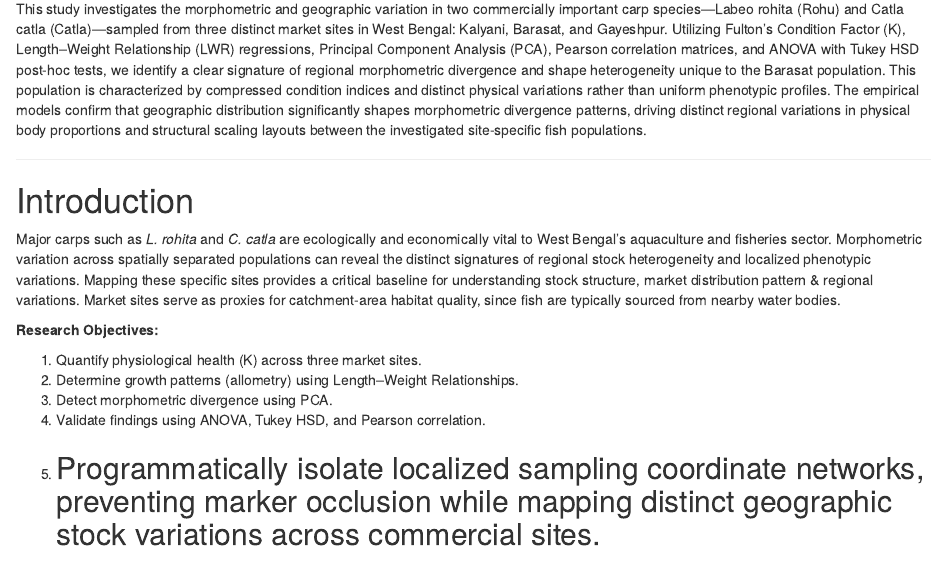
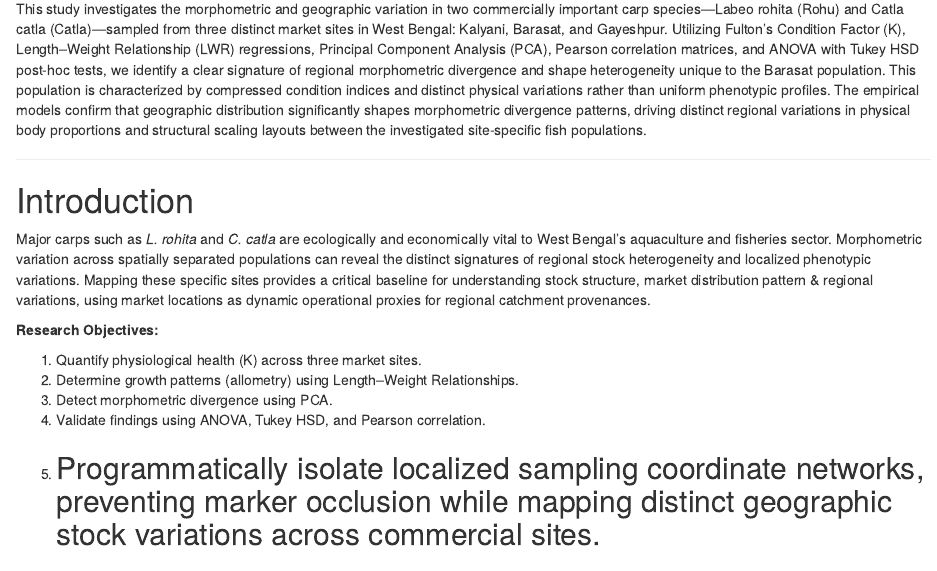
Before and after one commit to ananyastack/fish-morphometry-r, an R Markdown document (Comparative_Fish_Morphometric_Analysis.Rmd): the page in a window 1100 px wide, from 130 px down. Rendered offline with R 4.5, knitr and Pandoc, with nearby package versions; some code elsewhere in the file could not run offline.

Commit message:
Update Comparative_Fish_Morphometric_Analysis.Rmd

```diff
--- a/Comparative_Fish_Morphometric_Analysis.Rmd
+++ b/Comparative_Fish_Morphometric_Analysis.Rmd
@@ -25,7 +25,8 @@ This study investigates the morphometric and geographic variation in two commerc
 
 # Introduction
 
-Major carps such as *L. rohita* and *C. catla* are ecologically and economically vital to West Bengal's aquaculture and fisheries sector. Morphometric variation across spatially separated populations can reveal the distinct signatures of regional stock heterogeneity and localized phenotypic variations. Mapping these specific sites provides a critical baseline for understanding stock structure, market distribution pattern & regional variations. Market sites serve as proxies for catchment-area habitat quality, since fish are typically sourced from nearby water bodies.
+Major carps such as *L. rohita* and *C. catla* are ecologically and economically vital to West Bengal's aquaculture and fisheries sector. Morphometric variation across spatially separated populations can reveal the distinct signatures of regional stock heterogeneity and localized phenotypic variations. Mapping these specific sites provides a critical baseline for understanding stock structure, market distribution pattern & regional variations, using market locations as dynamic operational proxies for regional catchment provenances.
+
 
 **Research Objectives:**
 
```
